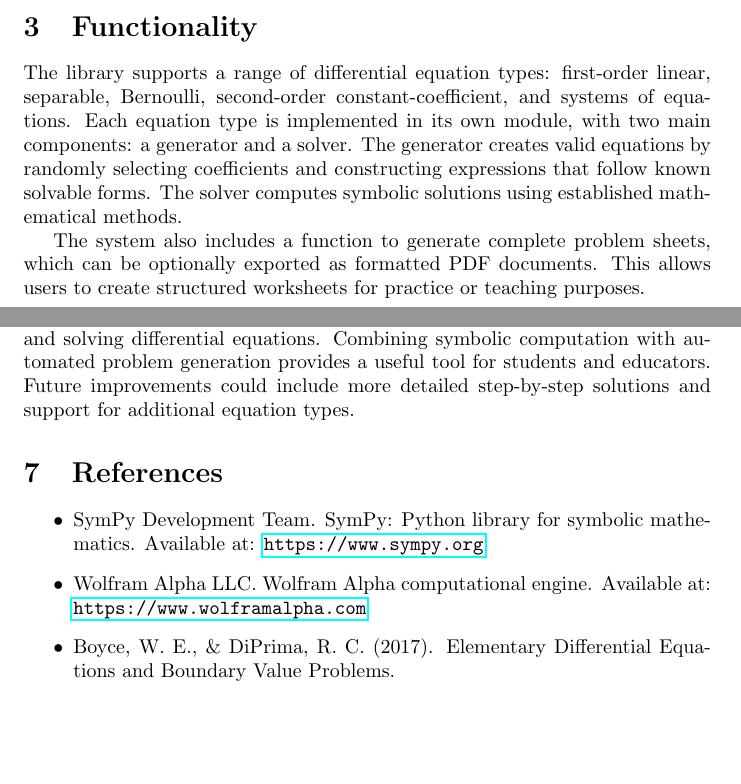
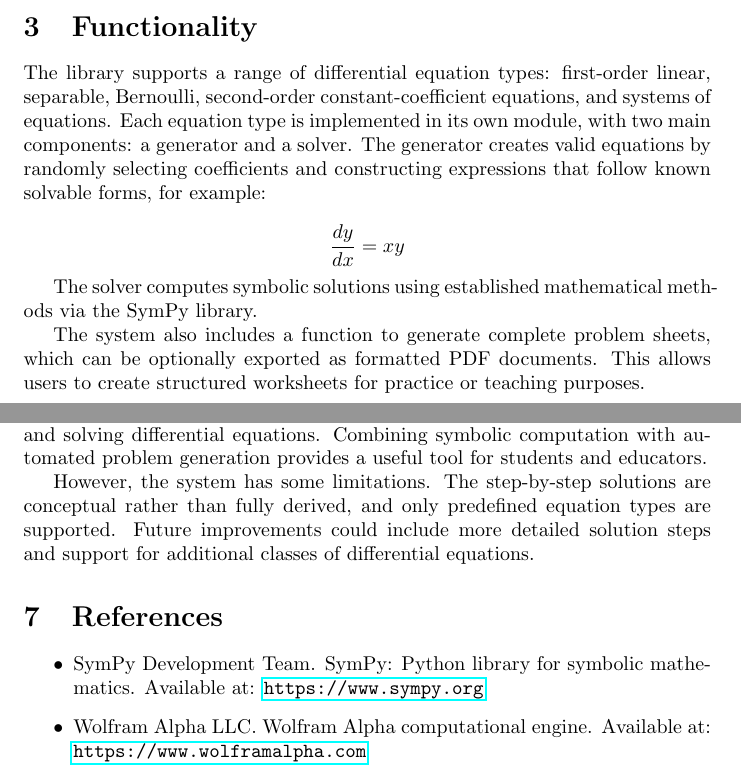
Before and after one commit to JamesCole809/Computing_Project, a LaTeX document (main.tex): two parts of pages 1 and 2 of 2, joined at a grey line, cut so that both start at the same text, the shorter picture padded with empty space. Compiled offline with pdfLaTeX.

Commit message:
Update main.tex

```diff
--- a/main.tex
+++ b/main.tex
@@ -17,7 +17,13 @@ We present a Python library for generating and solving differential equations fo
 Students often require a large number of practice problems to develop confidence in solving differential equations. Although existing tools such as SymPy provide powerful symbolic computation, they are not specifically designed for guided practice. It requires prior understanding and can be time-consuming for users to define problems manually. This project addresses this need by automatically generating valid differential equations and providing corresponding solutions, making it easier for students to practice and learn.
 
 \section{Functionality}
-The library supports a range of differential equation types: first-order linear, separable, Bernoulli, second-order constant-coefficient, and systems of equations. Each equation type is implemented in its own module, with two main components: a generator and a solver. The generator creates valid equations by randomly selecting coefficients and constructing expressions that follow known solvable forms. The solver computes symbolic solutions using established mathematical methods.
+The library supports a range of differential equation types: first-order linear, separable, Bernoulli, second-order constant-coefficient equations, and systems of equations. Each equation type is implemented in its own module, with two main components: a generator and a solver. The generator creates valid equations by randomly selecting coefficients and constructing expressions that follow known solvable forms, for example:
+
+\[
+\frac{dy}{dx} = x y
+\]
+
+The solver computes symbolic solutions using established mathematical methods via the SymPy library.
 
 The system also includes a function to generate complete problem sheets, which can be optionally exported as formatted PDF documents. This allows users to create structured worksheets for practice or teaching purposes.
 
@@ -28,14 +34,15 @@ Symbolic computation tools such as SymPy offer a wide range of capabilities for
 To ensure the software's correctness, a comprehensive suite of automated tests was implemented using the pytest framework. These tests verified that the generated differential equations are valid and that the corresponding solver functions return correct symbolic solutions. The test suite covers all supported equation types and includes a range of cases to ensure robustness. Running tests yielded 118 successful results, confirming that the library's core functionality behaves as expected.
 
 \section{Conclusion}
-This project demonstrates a modular and extensible approach to generating and solving differential equations. Combining symbolic computation with automated problem generation provides a useful tool for students and educators. Future improvements could include more detailed step-by-step solutions and support for additional equation types.
+This project demonstrates a modular and extensible approach to generating and solving differential equations. Combining symbolic computation with automated problem generation provides a useful tool for students and educators.
+
+However, the system has some limitations. The step-by-step solutions are conceptual rather than fully derived, and only predefined equation types are supported. Future improvements could include more detailed solution steps and support for additional classes of differential equations.
 
 \section{References}
 
 \begin{itemize}
 \item SymPy Development Team. SymPy: Python library for symbolic mathematics. Available at: \url{https://www.sympy.org}
 \item Wolfram Alpha LLC. Wolfram Alpha computational engine. Available at: \url{https://www.wolframalpha.com}
-\item Boyce, W. E., \& DiPrima, R. C. (2017). Elementary Differential Equations and Boundary Value Problems.
 \end{itemize}
 
 
```
